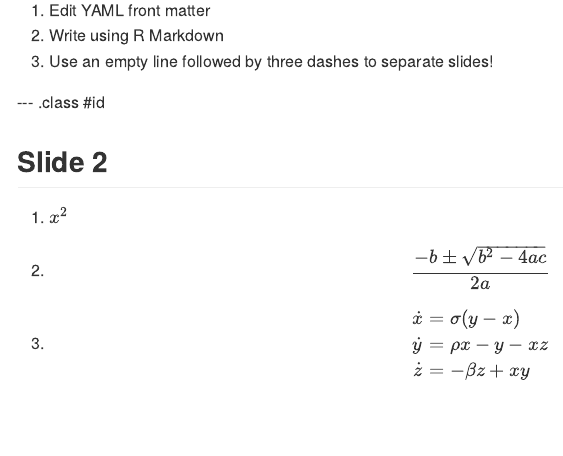
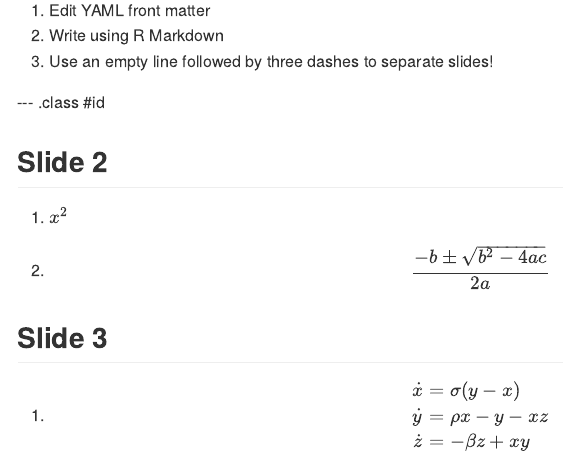
Before and after one commit to ptaal/testdesk, an R Markdown document (index.Rmd): the page in a window 1100 px wide, from 90 px down. The pictures show the output file index.md that the author committed with the source, drawn offline in the style of GitHub.

Commit message:
created Slide3

```diff
--- a/index.Rmd
+++ b/index.Rmd
@@ -22,7 +22,9 @@ knit        : slidify::knit2slides
 ## Slide 2
 1. $x^2$
 2. $$\frac{-b \pm \sqrt{b^2 - 4 a c}}{2a}$$
-3. $$
+
+## Slide 3
+1. $$
     \begin{aligned}
     \dot{x} & = \sigma(y-x)\\
     \dot{y} & = \rho x - y - xz \\
```
Also changed, not shown: index.html, index.md.
